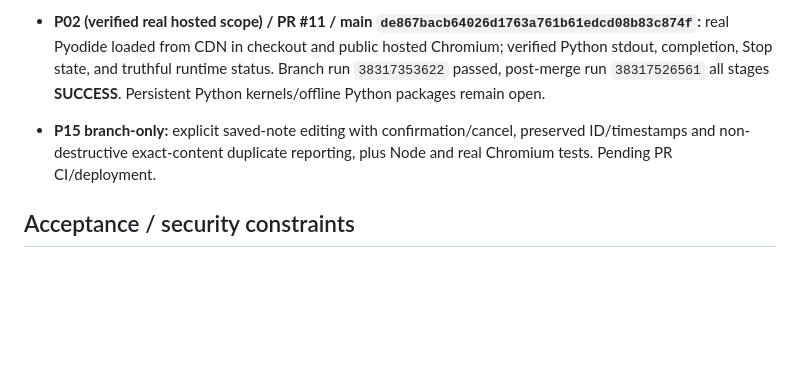
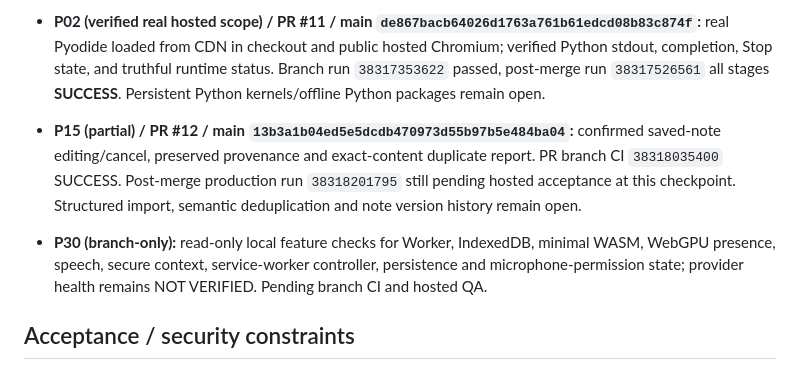
Before and after one commit to worldlinemuse-lgtm/multi-model-ai-platform, a Markdown page: docs/AUDIT_REMEDIATION_TRACKER.md, the part around the change. Rendered like a GitHub page; blank space fills up the shorter version.

Commit message:
Track P15 merge pending hosted, add P30 browser-local probe acceptance gate

```diff
--- a/docs/AUDIT_REMEDIATION_TRACKER.md
+++ b/docs/AUDIT_REMEDIATION_TRACKER.md
@@ -36,7 +36,9 @@ There are 60 baseline items: 17 D, 33 P and 10 N. This tracker is a **post-basel
 
 - **P02 (verified real hosted scope) / PR #11 / main `de867bacb64026d1763a761b61edcd08b83c874f`:** real Pyodide loaded from CDN in checkout and public hosted Chromium; verified Python stdout, completion, Stop state, and truthful runtime status. Branch run `38317353622` passed, post-merge run `38317526561` all stages **SUCCESS**. Persistent Python kernels/offline Python packages remain open.
 
-- **P15 branch-only:** explicit saved-note editing with confirmation/cancel, preserved ID/timestamps and non-destructive exact-content duplicate reporting, plus Node and real Chromium tests. Pending PR CI/deployment.
+- **P15 (partial) / PR #12 / main `13b3a1b04ed5e5dcdb470973d55b97b5e484ba04`:** confirmed saved-note editing/cancel, preserved provenance and exact-content duplicate report. PR branch CI `38318035400` SUCCESS. Post-merge production run `38318201795` still pending hosted acceptance at this checkpoint. Structured import, semantic deduplication and note version history remain open.
+
+- **P30 (branch-only):** read-only local feature checks for Worker, IndexedDB, minimal WASM, WebGPU presence, speech, secure context, service-worker controller, persistence and microphone-permission state; provider health remains NOT VERIFIED. Pending branch CI and hosted QA.
 
 ## Acceptance / security constraints
 
```
